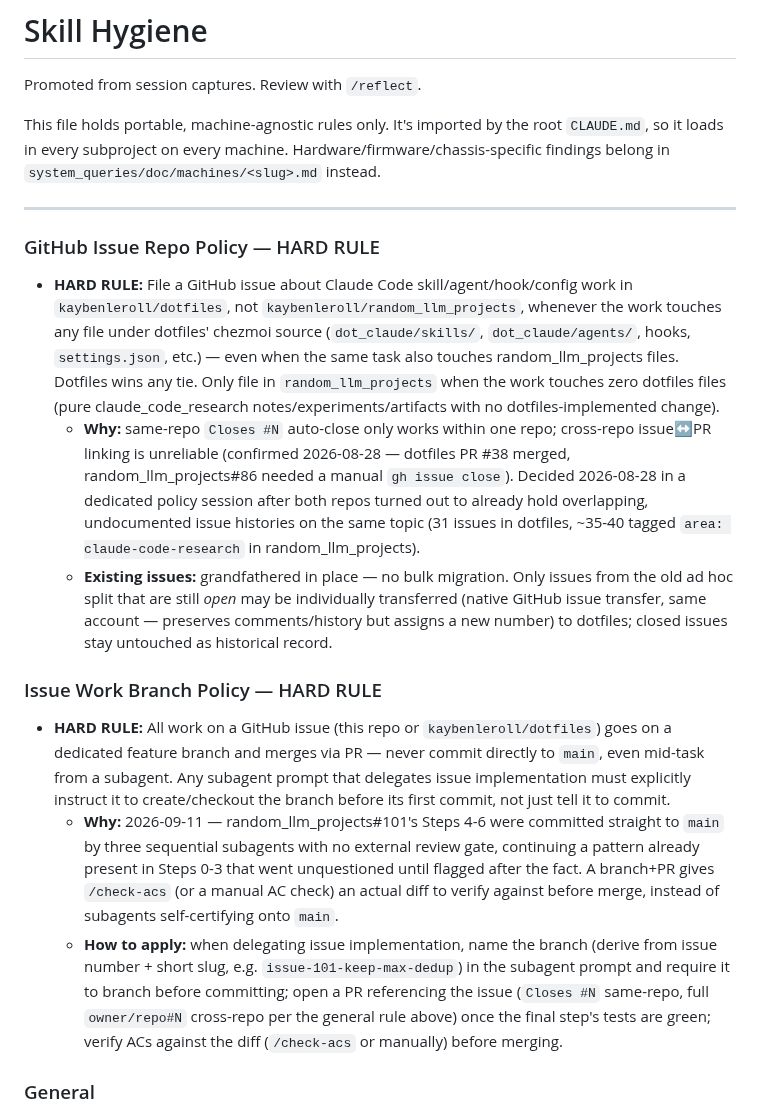
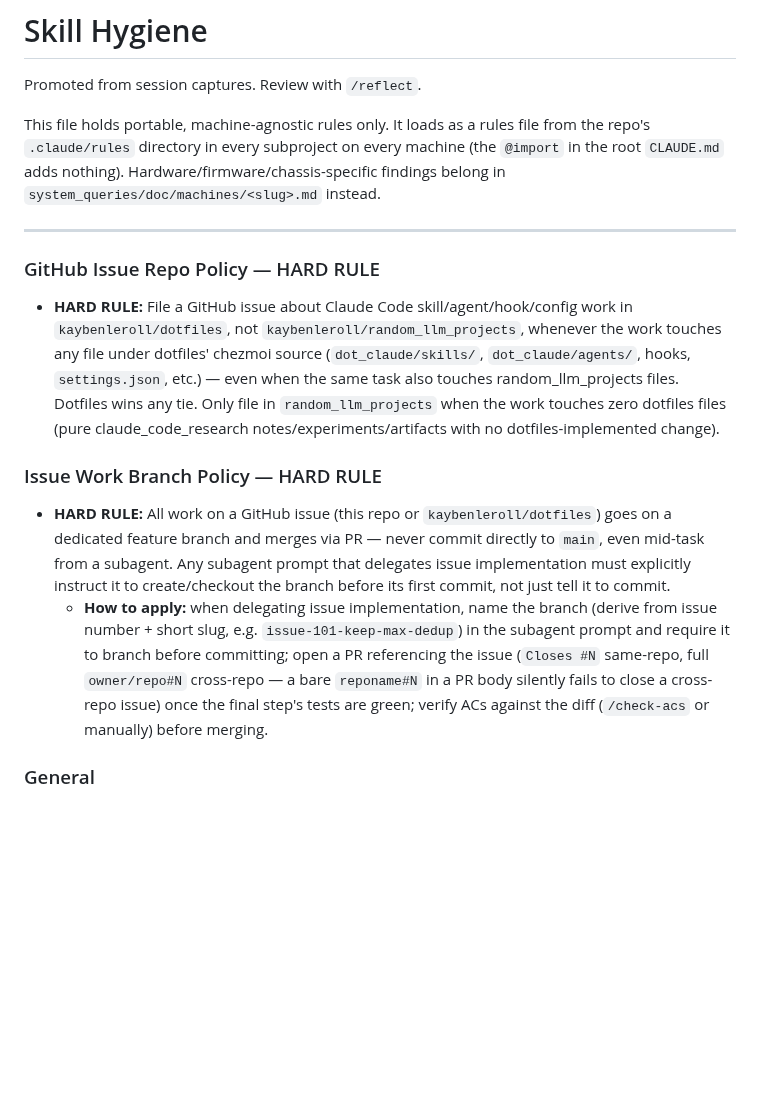
Before and after one commit to kaybenleroll/random_llm_projects, a Markdown page: .claude/rules/skill-hygiene.md, the part around the change. Drawn GitHub-style; blank space fills up the shorter version.

Commit message:
chore(rules): condense issue-policy bullets, fix loading-mechanism header (#137)

```diff
--- a/.claude/rules/skill-hygiene.md
+++ b/.claude/rules/skill-hygiene.md
@@ -2,8 +2,9 @@
 
 Promoted from session captures. Review with `/reflect`.
 
-This file holds portable, machine-agnostic rules only. It's imported by the
-root `CLAUDE.md`, so it loads in every subproject on every machine.
+This file holds portable, machine-agnostic rules only. It loads as a rules file
+from the repo's `.claude/rules` directory in every subproject on every machine
+(the `@import` in the root `CLAUDE.md` adds nothing).
 Hardware/firmware/chassis-specific findings belong in
 `system_queries/doc/machines/<slug>.md` instead.
 
@@ -12,14 +13,11 @@ Hardware/firmware/chassis-specific findings belong in
 ### GitHub Issue Repo Policy — HARD RULE
 
 - **HARD RULE:** File a GitHub issue about Claude Code skill/agent/hook/config work in `kaybenleroll/dotfiles`, not `kaybenleroll/random_llm_projects`, whenever the work touches any file under dotfiles' chezmoi source (`dot_claude/skills/`, `dot_claude/agents/`, hooks, `settings.json`, etc.) — even when the same task also touches random_llm_projects files. Dotfiles wins any tie. Only file in `random_llm_projects` when the work touches zero dotfiles files (pure claude_code_research notes/experiments/artifacts with no dotfiles-implemented change).
-  - **Why:** same-repo `Closes #N` auto-close only works within one repo; cross-repo issue↔PR linking is unreliable (confirmed 2026-08-28 — dotfiles PR #38 merged, random_llm_projects#86 needed a manual `gh issue close`). Decided 2026-08-28 in a dedicated policy session after both repos turned out to already hold overlapping, undocumented issue histories on the same topic (31 issues in dotfiles, ~35-40 tagged `area: claude-code-research` in random_llm_projects).
-  - **Existing issues:** grandfathered in place — no bulk migration. Only issues from the old ad hoc split that are still *open* may be individually transferred (native GitHub issue transfer, same account — preserves comments/history but assigns a new number) to dotfiles; closed issues stay untouched as historical record.
 
 ### Issue Work Branch Policy — HARD RULE
 
 - **HARD RULE:** All work on a GitHub issue (this repo or `kaybenleroll/dotfiles`) goes on a dedicated feature branch and merges via PR — never commit directly to `main`, even mid-task from a subagent. Any subagent prompt that delegates issue implementation must explicitly instruct it to create/checkout the branch before its first commit, not just tell it to commit.
-  - **Why:** 2026-09-11 — random_llm_projects#101's Steps 4-6 were committed straight to `main` by three sequential subagents with no external review gate, continuing a pattern already present in Steps 0-3 that went unquestioned until flagged after the fact. A branch+PR gives `/check-acs` (or a manual AC check) an actual diff to verify against before merge, instead of subagents self-certifying onto `main`.
-  - **How to apply:** when delegating issue implementation, name the branch (derive from issue number + short slug, e.g. `issue-101-keep-max-dedup`) in the subagent prompt and require it to branch before committing; open a PR referencing the issue (`Closes #N` same-repo, full `owner/repo#N` cross-repo per the general rule above) once the final step's tests are green; verify ACs against the diff (`/check-acs` or manually) before merging.
+  - **How to apply:** when delegating issue implementation, name the branch (derive from issue number + short slug, e.g. `issue-101-keep-max-dedup`) in the subagent prompt and require it to branch before committing; open a PR referencing the issue (`Closes #N` same-repo, full `owner/repo#N` cross-repo — a bare `reponame#N` in a PR body silently fails to close a cross-repo issue) once the final step's tests are green; verify ACs against the diff (`/check-acs` or manually) before merging.
 
 ### General
 
```
